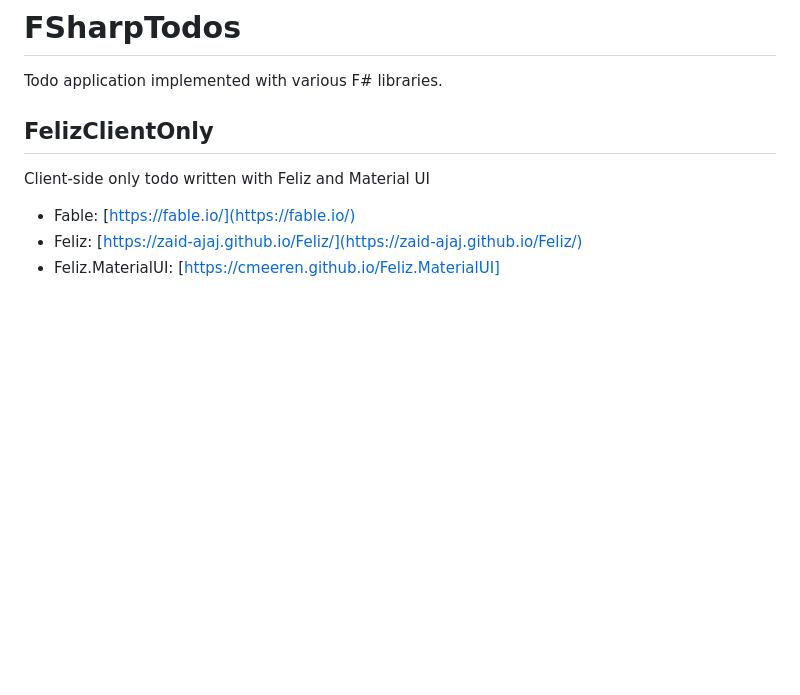
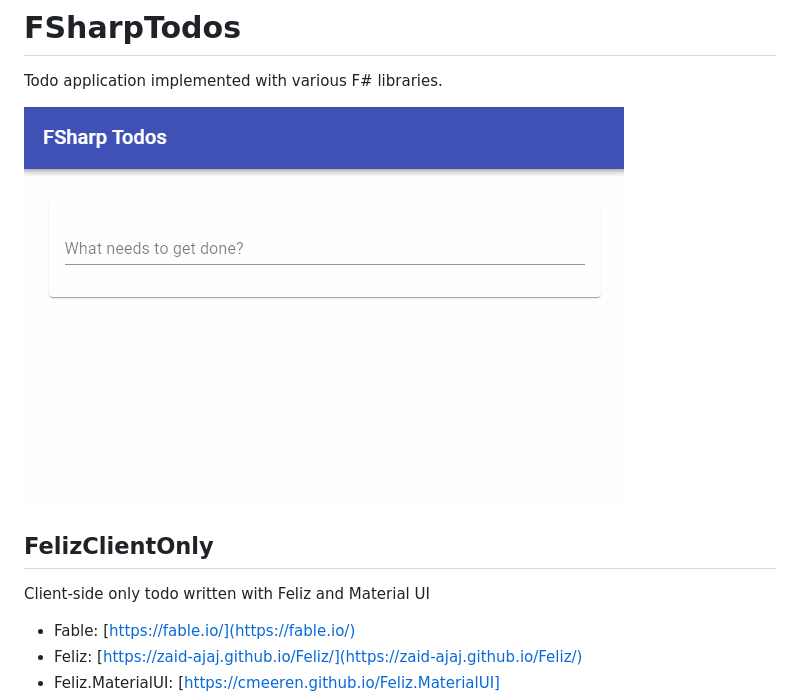
Before and after one commit to todd-skelton/FSharpTodos, a Markdown page: README.md, the part around the change. GitHub-like rendering; pictures changed too: fsharp-todos.gif (added); blank space fills up the shorter version.

Commit message:
Add gif

```diff
--- a/README.md
+++ b/README.md
@@ -1,5 +1,7 @@
 # FSharpTodos
 Todo application implemented with various F# libraries.
+
+![Todos](fsharp-todos.gif)
 
 ## FelizClientOnly
 Client-side only todo written with Feliz and Material UI
```
